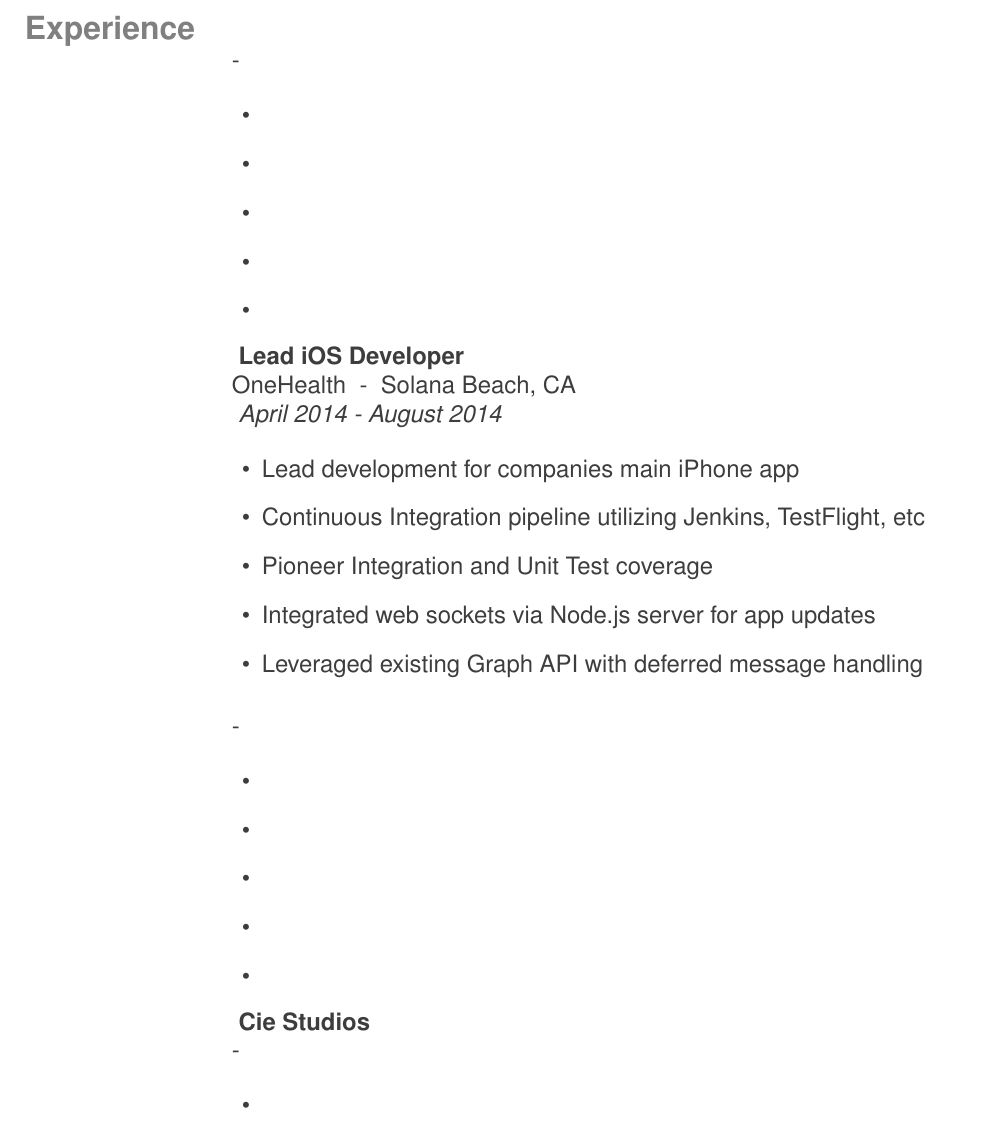
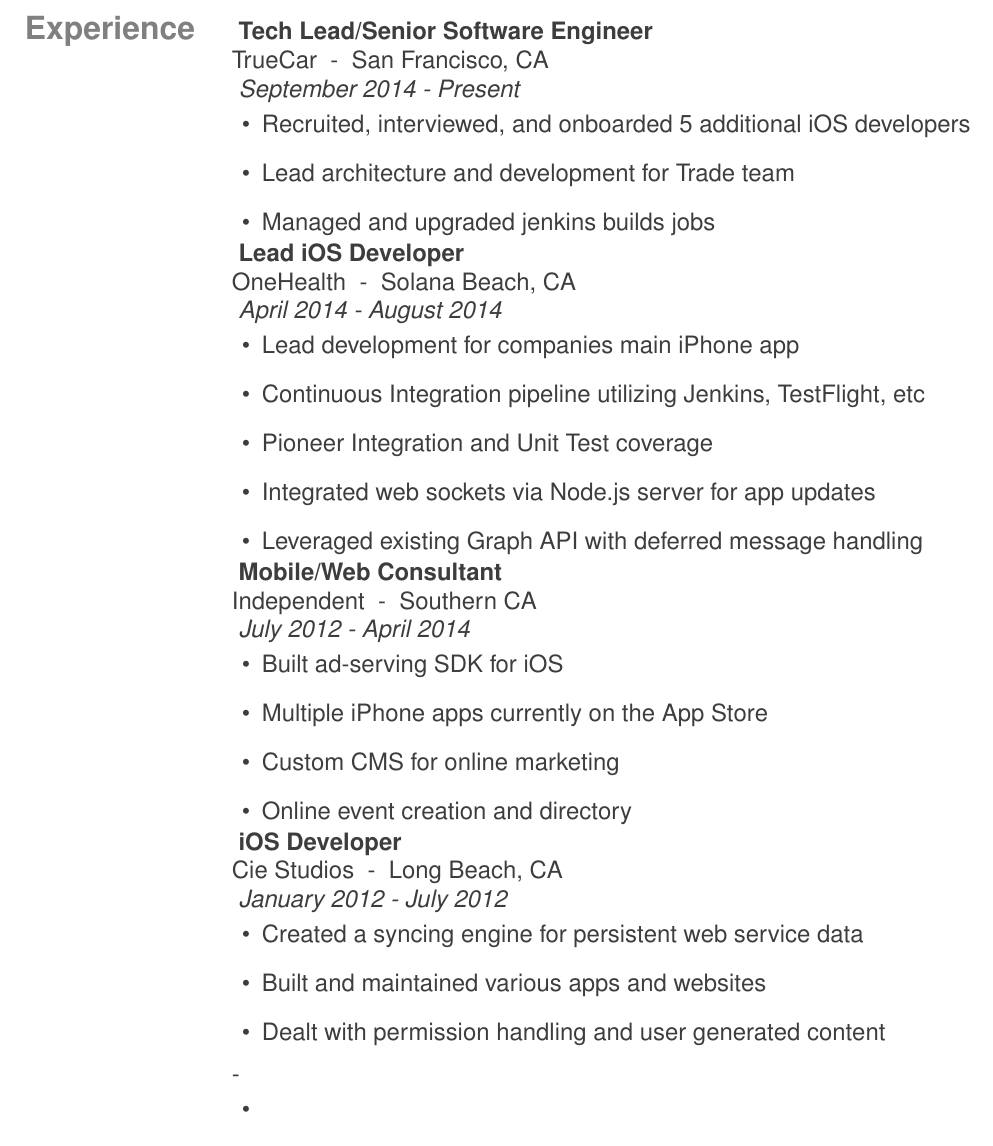
Before and after one commit to JoeCortopassi/resume_latex, a LaTeX CV (resume.ltx): part of page 2 of 3, cut at the place of the change. Compiled offline with pdfLaTeX.

Commit message:
backfilled experience, tried/failed to remember how to do margins

```diff
--- a/resume.ltx
+++ b/resume.ltx
@@ -77,7 +77,7 @@
 
 %experience items
 \newcommand\experienceitems[5]{
-  \begin{itemize}[leftmargin=15pt]
+  \begin{itemize}[leftmargin=15pt,topsep=0pt]
       \IfTextThenItem{#1}
       \IfTextThenItem{#2}
       \IfTextThenItem{#3}
@@ -117,3 +117,7 @@
 \vspace{2em}
 \twocolumnsection{ Experience }{
   \experience{
+    Tech Lead/Senior Software Engineer }{ %title
+    TrueCar }{ %company
+    San Francisco, CA }{ %location
+    September 2014 - Present }{ %dates
@@ -124,14 +124,10 @@
     \experienceitems{
-
+      Recruited, interviewed, and onboarded 5 additional iOS developers
     }{
-
+      Lead architecture and development for Trade team
     }{
-
-    }{
-
-    }{
-
-    }
+      Managed and upgraded jenkins builds jobs
+    }{}{}
   }
   \experience{
     Lead iOS Developer }{
@@ -151,4 +147,7 @@
     }
   }
   \experience{
-     }{ %title
+     Mobile/Web Consultant }{
+     Independent }{
+     Southern CA}{
+     July 2012 - April 2014}{
@@ -158,31 +154,25 @@
     \experienceitems{
-
+      Built ad-serving SDK for iOS
     }{
-
+      Multiple iPhone apps currently on the App Store
     }{
-
+      Custom CMS for online marketing
     }{
-
-    }{
-
-    }
+      Online event creation and directory
+    }{}
   }
   \experience{
-    Cie Studios }{ %title
-     }{ %company
-     }{ %location
-     }{ %dates
+    iOS Developer }{
+    Cie Studios }{
+    Long Beach, CA }{
+    January 2012 - July 2012 }{
     \experienceitems{
-
+      Created a syncing engine for persistent web service data
     }{
-
+      Built and maintained various apps and websites
     }{
-
-    }{
-
-    }{
-
-    }
+      Dealt with permission handling and user generated content
+    }{}{}
   }
   \experience{
      }{ %title
```
Also changed, not shown: resume.pdf, resume.ltx (7 more changed lines), 2 other files.
